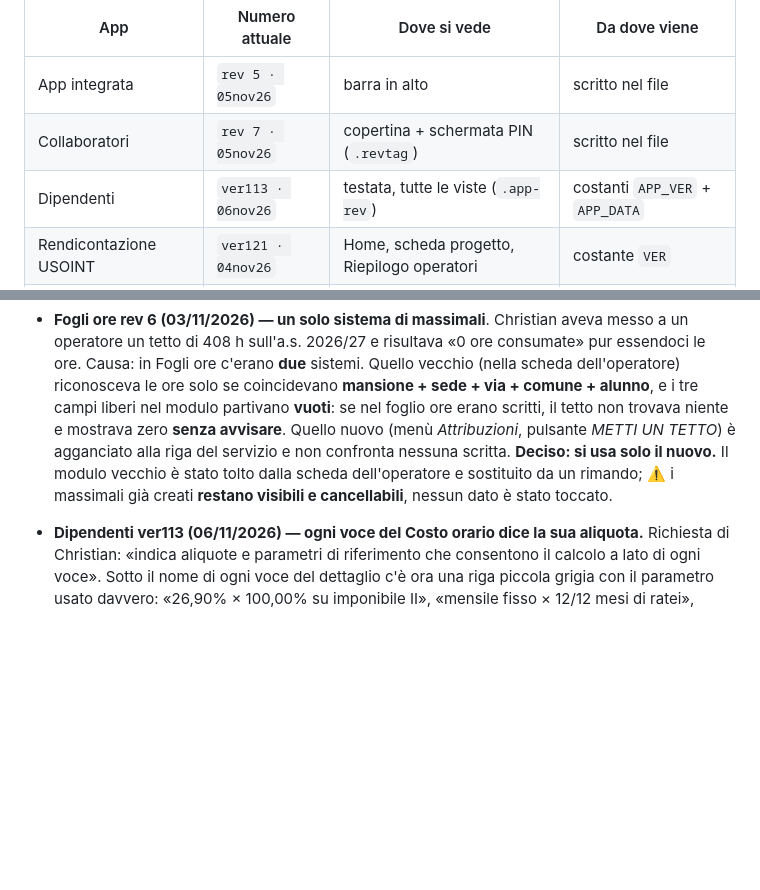
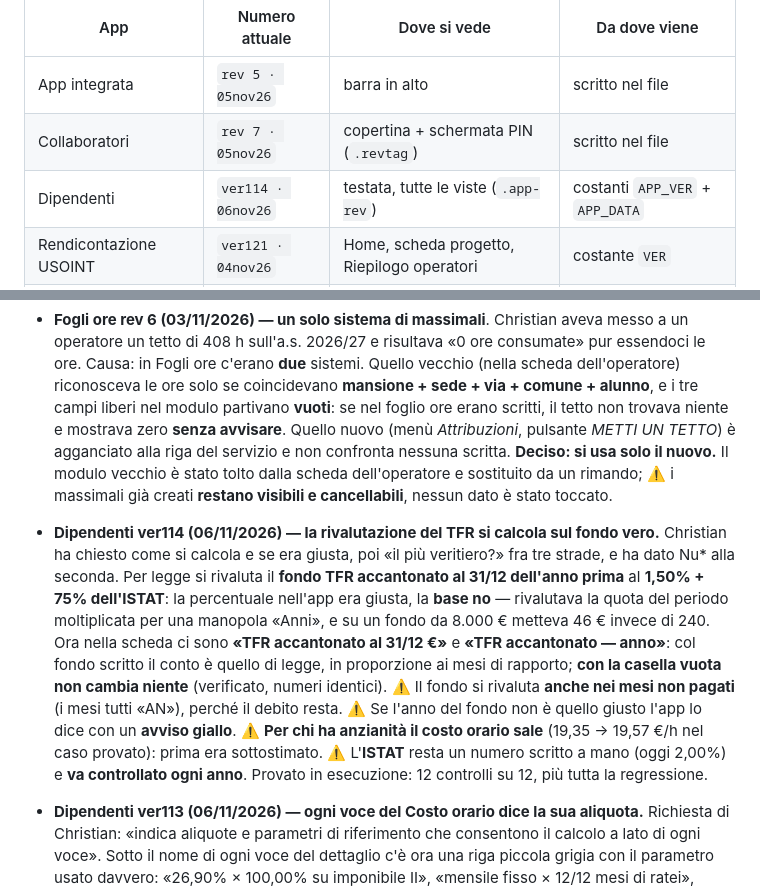
Before and after one commit to spazioireos/rendicontazione-usoint, a Markdown page: master.md, 2 parts joined by grey strips. GitHub-like rendering; blank space fills up the shorter version.

Commit message:
master.md: Dipendenti ver114 (rivalutazione TFR sul fondo vero)
Co-Authored-By: Claude Opus 5 <noreply@anthropic.com>
Claude-Session: https://claude.ai/code/session_016hRLgeJvLktiMFqGVhXeb5

```diff
--- a/master.md
+++ b/master.md
@@ -65,7 +65,7 @@ in cache (problema realmente capitato).
 |---|---|---|---|
 | App integrata | `rev 5 · 05nov26` | barra in alto | scritto nel file |
 | Collaboratori | `rev 7 · 05nov26` | copertina + schermata PIN (`.revtag`) | scritto nel file |
-| Dipendenti | `ver113 · 06nov26` | testata, tutte le viste (`.app-rev`) | costanti `APP_VER` + `APP_DATA` |
+| Dipendenti | `ver114 · 06nov26` | testata, tutte le viste (`.app-rev`) | costanti `APP_VER` + `APP_DATA` |
 | Rendicontazione USOINT | `ver121 · 04nov26` | Home, scheda progetto, Riepilogo operatori | costante `VER` |
 | Fogli ore | `rev 7 · 03nov26` | angolo in basso a destra, ogni schermata | scritto nel file |
 
@@ -182,6 +182,19 @@ stessa app.** In USOINT e Dipendenti il numero finisce anche nei nomi dei file e
   **Deciso: si usa solo il nuovo.** Il modulo vecchio è stato tolto dalla scheda dell'operatore e
   sostituito da un rimando; ⚠️ i massimali già creati **restano visibili e cancellabili**,
   nessun dato è stato toccato.
+- **Dipendenti ver114 (06/11/2026) — la rivalutazione del TFR si calcola sul fondo vero.**
+  Christian ha chiesto come si calcola e se era giusta, poi «il più veritiero?» fra tre strade, e
+  ha dato Nu\* alla seconda. Per legge si rivaluta il **fondo TFR accantonato al 31/12 dell'anno
+  prima** al **1,50% + 75% dell'ISTAT**: la percentuale nell'app era giusta, la **base no** —
+  rivalutava la quota del periodo moltiplicata per una manopola «Anni», e su un fondo da 8.000 €
+  metteva 46 € invece di 240. Ora nella scheda ci sono **«TFR accantonato al 31/12 €»** e
+  **«TFR accantonato — anno»**: col fondo scritto il conto è quello di legge, in proporzione ai
+  mesi di rapporto; **con la casella vuota non cambia niente** (verificato, numeri identici).
+  ⚠️ Il fondo si rivaluta **anche nei mesi non pagati** (i mesi tutti «AN»), perché il debito
+  resta. ⚠️ Se l'anno del fondo non è quello giusto l'app lo dice con un **avviso giallo**.
+  ⚠️ **Per chi ha anzianità il costo orario sale** (19,35 → 19,57 €/h nel caso provato): prima
+  era sottostimato. ⚠️ L'**ISTAT** resta un numero scritto a mano (oggi 2,00%) e **va controllato
+  ogni anno**. Provato in esecuzione: 12 controlli su 12, più tutta la regressione.
 - **Dipendenti ver113 (06/11/2026) — ogni voce del Costo orario dice la sua aliquota.**
   Richiesta di Christian: «indica aliquote e parametri di riferimento che consentono il calcolo a
   lato di ogni voce». Sotto il nome di ogni voce del dettaglio c'è ora una riga piccola grigia con
```
